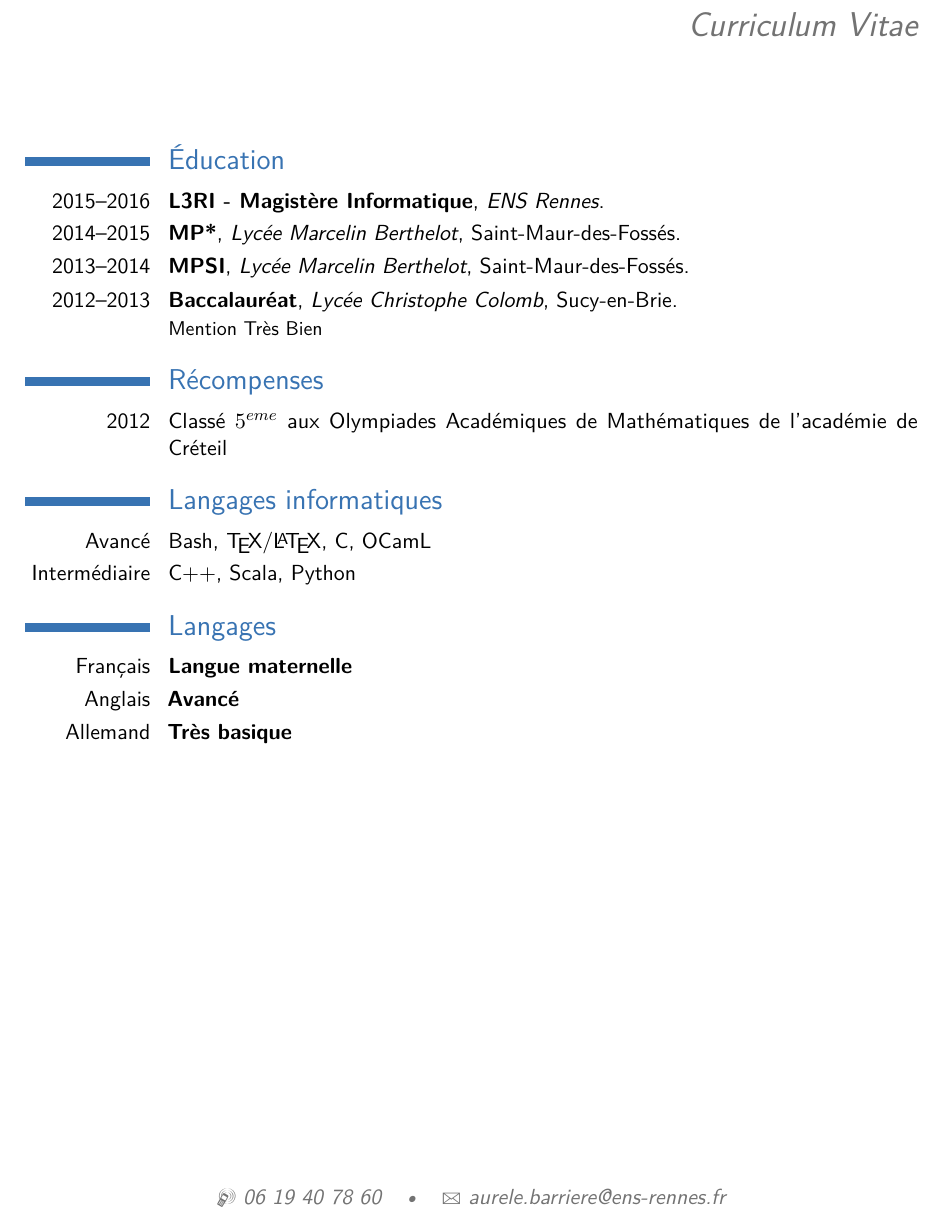
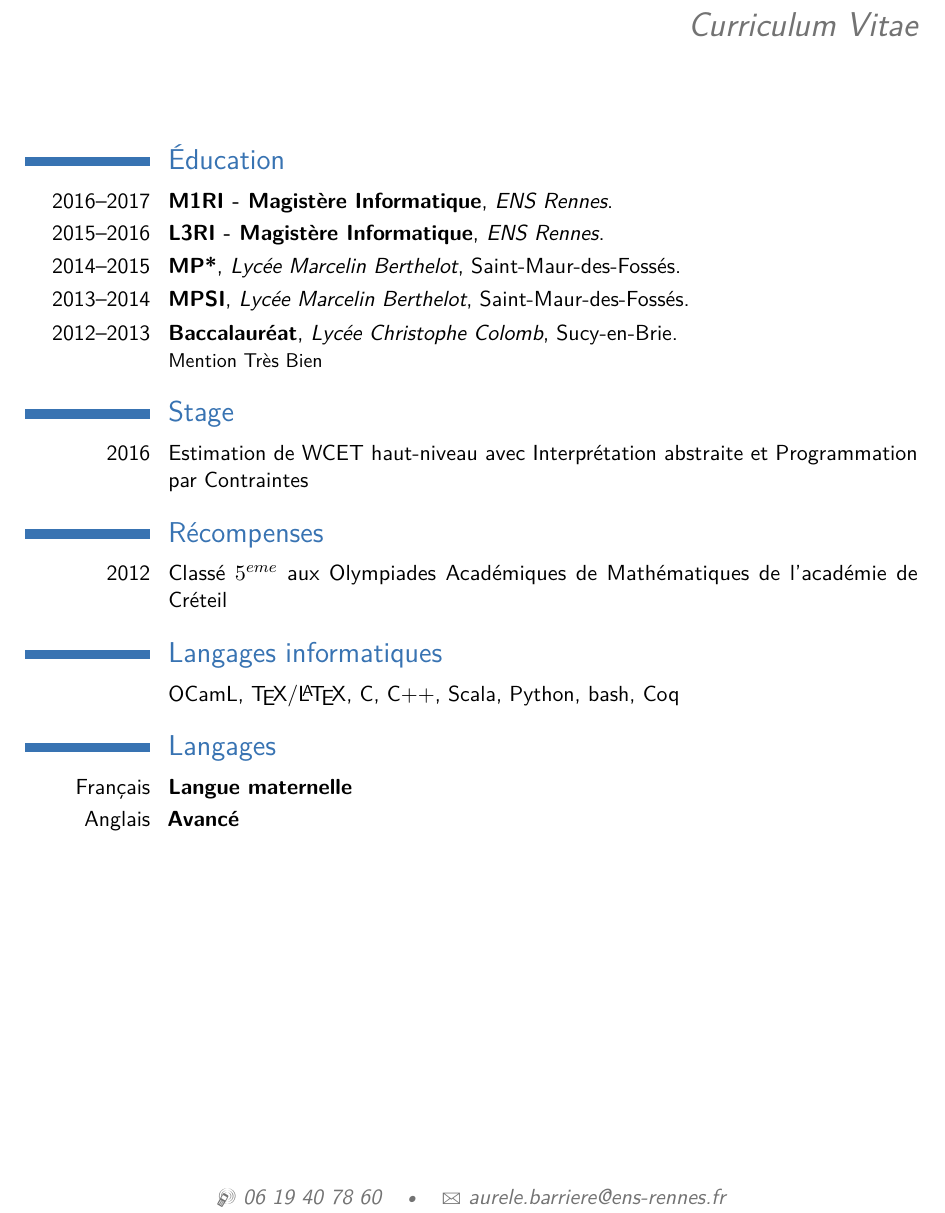
Before and after one commit to Aurele-Barriere/CV, a LaTeX CV (french.tex): part of the page, cut so that both start at the same text. Compiled offline with pdfLaTeX.

Commit message:
updated CV

```diff
--- a/french.tex
+++ b/french.tex
@@ -39,10 +39,19 @@
 
 \section{Éducation}
 
+\cventry{2016--2017}{M1RI - Magistère Informatique}{ENS Rennes}{}{}{}
 \cventry{2015--2016}{L3RI - Magistère Informatique}{ENS Rennes}{}{}{}  % Arguments not required can be left empty
 \cventry{2014--2015}{MP*}{Lycée Marcelin Berthelot}{Saint-Maur-des-Fossés}{}{}
 \cventry{2013--2014}{MPSI}{Lycée Marcelin Berthelot}{Saint-Maur-des-Fossés}{}{}
 \cventry{2012--2013}{Baccalauréat}{Lycée Christophe Colomb}{Sucy-en-Brie}{}{Mention Très Bien}
+
+%
+%   Internships
+%
+\section{Stage}
+\cvitem{2016}{Estimation de WCET haut-niveau avec Interprétation abstraite et Programmation par Contraintes}
+
+
 
 %----------------------------------------------------------------------------------------
 %	AWARDS SECTION
@@ -58,8 +67,9 @@
 
 \section{Langages informatiques}
 
-\cvitem{Avancé}{Bash, \TeX/\LaTeX, C, OCamL}
-\cvitem{Intermédiaire}{C++, Scala, Python}
+%\cvitem{Avancé}{Bash, \TeX/\LaTeX, C, OCamL}
+%\cvitem{Intermédiaire}{C++, Scala, Python}
+\cvitem{}{OCamL, \TeX/\LaTeX, C, C++, Scala, Python, bash, Coq}
 
 
 
@@ -71,7 +81,7 @@
 
 \cvitemwithcomment{Français}{Langue maternelle}{}
 \cvitemwithcomment{Anglais}{Avancé}{}
-\cvitemwithcomment{Allemand}{Très basique}{}
+%\cvitemwithcomment{Allemand}{Très basique}{}
 
 %----------------------------------------------------------------------------------------
 %	INTERESTS SECTION
```
Also changed, not shown: english.tex (+11 -3 lines), Makefile (added), english.pdf, french.pdf, pictures/picture.jpg (deleted), 1 other file.
